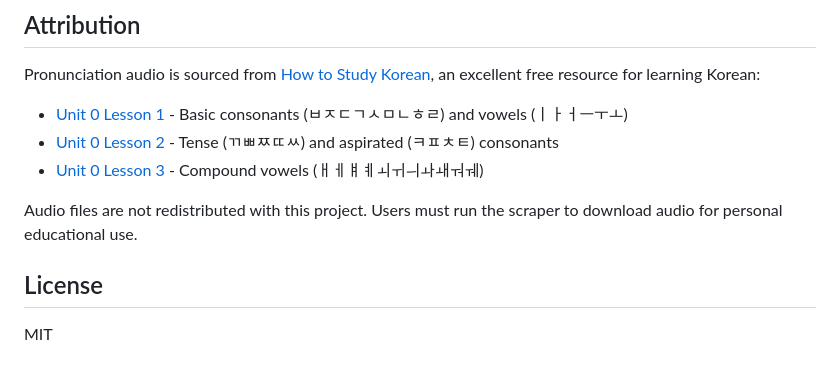
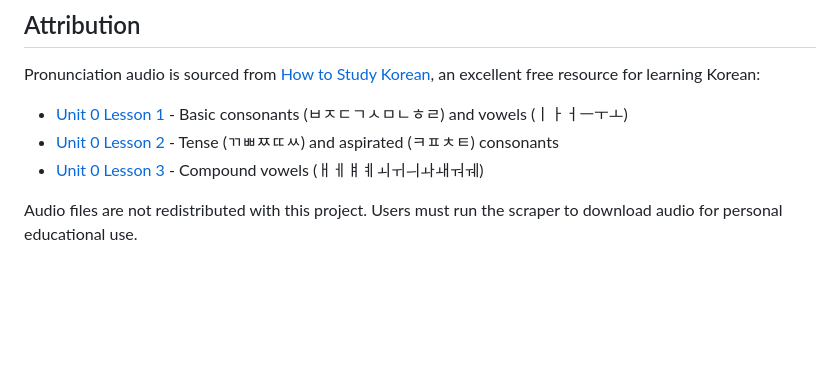
Before and after one commit to PheelaV/kr_notebook, a Markdown page: README.md, the part around the change. Drawn GitHub-style; blank space fills up the shorter version.

```diff
--- a/README.md
+++ b/README.md
@@ -432,7 +432,3 @@ Pronunciation audio is sourced from [How to Study Korean](https://www.howtostudy
 - [Unit 0 Lesson 3](https://www.howtostudykorean.com/unit0/unit-0-lesson-3/) - Compound vowels (ㅐㅔㅒㅖㅚㅟㅢㅘㅙㅝㅞ)
 
 Audio files are not redistributed with this project. Users must run the scraper to download audio for personal educational use.
-
-## License
-
-MIT
```
